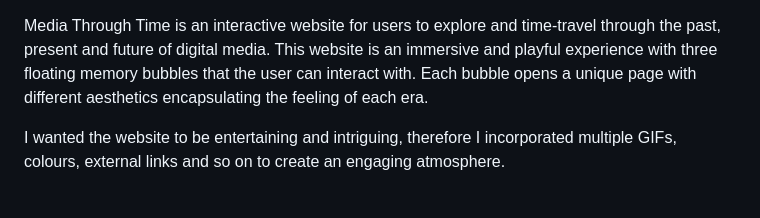
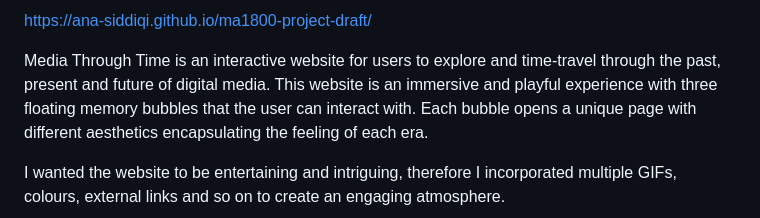
Before and after one commit to ana-siddiqi/ma1800-project-draft, a Markdown page: README.md, the part around the change. Drawn GitHub-style.

Commit message:
Update README with project link and description
Added project link and enhanced project description.

```diff
--- a/README.md
+++ b/README.md
@@ -1,3 +1,6 @@
+
+ https://ana-siddiqi.github.io/ma1800-project-draft/
+
 Media Through Time is an interactive website for users to explore and time-travel through the past, present and future of digital media. This website is an immersive and playful experience with three floating memory bubbles that the user can interact with. Each bubble opens a unique page with different aesthetics encapsulating the feeling of each era.
 
 I wanted the website to be entertaining and intriguing, therefore I incorporated multiple GIFs, colours, external links and so on to create an engaging atmosphere.
```
